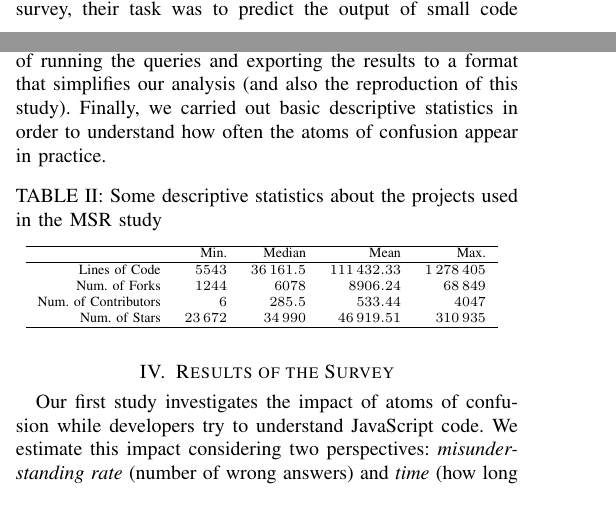
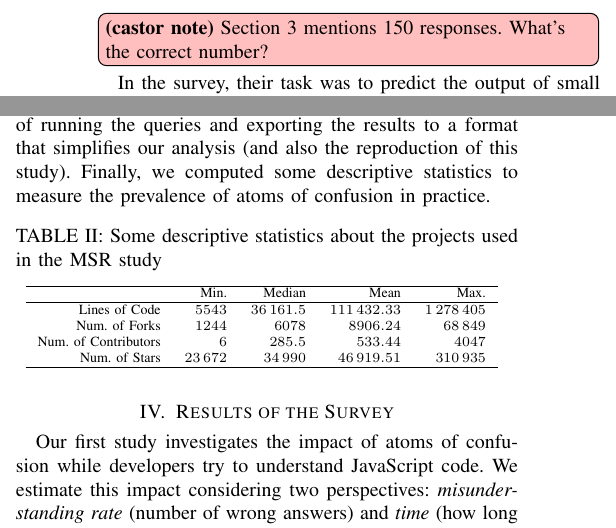
Before and after one commit to rbonifacio/AtomsJS, a LaTeX paper (main.tex, which reads 1_Introduction_alt.tex, 3_Method.tex): two parts of the columns of pages 1 and 5 of 11 before the commit and two parts of the columns of pages 2 and 5 of 11 after it, joined at a grey line, cut at the place of the change. Compiled offline with pdfLaTeX; a missing font is replaced by an installed copy or a similar font; a LaTeX package or settings file that is missing is left out.

Commit message:
Seção 3 revisada.

```diff
--- a/1_Introduction_alt.tex
+++ b/1_Introduction_alt.tex
@@ -58,7 +58,7 @@ JavaScript's programming culture differs from that of languages such as \clang a
 %, such as weakly typed language~\cite{DynamicBehaviorJS:PLDI}, object-oriented, functional,
 % and imperative constructs~\cite{JS-CodeSmells:SCAM}, and features such as run-time
 % evaluation~\cite{BugsJS:ICST,ClientSideBugsJS:TSE}, and asynchronous operations.
-We present the results of a mixed-method research effort based on a survey, on interviews, and on a mining software repositories study. First, we surveyed 140 JavaScript developers. In the survey, their task was to predict the output of small code snippets, with half of them containing atoms of confusion. Subjects were organized according to a Latin Square design~\cite{Hunter-Experimenters} to control for the experience of the subjects. To learn more about the misunderstandings in the snippets used in the survey, we also interviewed 15 experienced professional developers. Participants preferred the code snippets without the atoms in 70\% of the cases. The frequency with which the atoms appear \emph{in the wild} might reveal cases where developers should be more or less careful when writing JavaScript code. To understand the incidence of atoms, we mined popular JavaScript projects from GitHub and found that atoms frequently appear in practice.
+We present the results of a mixed-method research effort based on a survey, on interviews, and on a mining software repositories study. First, we surveyed 140 JavaScript developers.\castor{Section 3 mentions 150 responses. What's the correct number?} In the survey, their task was to predict the output of small code snippets, with half of them containing atoms of confusion. Subjects were organized according to a Latin Square design~\cite{Hunter-Experimenters} to control for the experience of the subjects. To learn more about the misunderstandings in the snippets used in the survey, we also interviewed 15 experienced professional developers. Participants preferred the code snippets without the atoms in 70\% of the cases. The frequency with which the atoms appear \emph{in the wild} might reveal cases where developers should be more or less careful when writing JavaScript code. To measure the prevalence of the atoms, we mined popular JavaScript projects from GitHub and found that atoms frequently appear in practice.
 Our MSR effort reveals that atom candidates are frequent and used intensively in 72 popular open-source JavaScript systems.
 
 %% The number of correct answers for the \emph{clean version} of the code snippets for 7 out of \na atom candidates is at least 15\% higher than the corresponding \emph{confusing version} of the code snippet (i.e., with an atom candidate). For 5 of these atoms, the difference is statistically significant (accounting for p-value correction). Effect size is large for 4 atoms and medium for 1 of them.
--- a/3_Method.tex
+++ b/3_Method.tex
@@ -155,7 +154,7 @@ To understand how often the analyzed atom candidates appear in open source proje
 
 After filtering out JavaScript project candidates, in the second step we built a curated dataset comprising the top \minedprojects repositories. Examples of projects in this dataset include \textsc{React}, \textsc{Node JS}, and \textsc{AngularJS}. Table~\ref{tab:projects-statistics} presents some statistics about the projects we consider in our research. The size of the projects range from small ones (5543 lines of code) to complex systems with more than 1 MLOC. All projects in our dataset have at least \num{1244} forks and at least \num{23672} stars. We automated all the steps to filter, clone, and collect the statistics from the repositories using Python scripts.
 
-We mined the occurrence of atom candidates from the repositories in our curated dataset using source code queries that we wrote using the CodeQL language~\cite{moor:gttse2007}. CodeQL is an object-oriented variant of the Datalog language~\cite{rodriguez2020efficient}, and currently supports researchers and practitioners to query the source code of systems written in different languages (such as \cpplang, Java, and JavaScript). We also automate the process of running the queries and exporting the results to a format that simplifies our analysis (and also the reproduction of this study). Finally, we carried out basic descriptive statistics in order to understand how often the atoms of confusion appear in practice.
+We mined the occurrence of atom candidates from the repositories in our curated dataset using source code queries that we wrote using the CodeQL language~\cite{moor:gttse2007}. CodeQL is an object-oriented variant of the Datalog language~\cite{rodriguez2020efficient}, and currently supports researchers and practitioners to query the source code of systems written in different languages (such as \cpplang, Java, and JavaScript). We also automate the process of running the queries and exporting the results to a format that simplifies our analysis (and also the reproduction of this study). Finally, we computed some descriptive statistics to measure the prevalence of atoms of confusion in practice.
 
 \begin{table}[ht]
   \centering
```
Also changed, not shown: 3_Method.tex (9 more changed lines).
